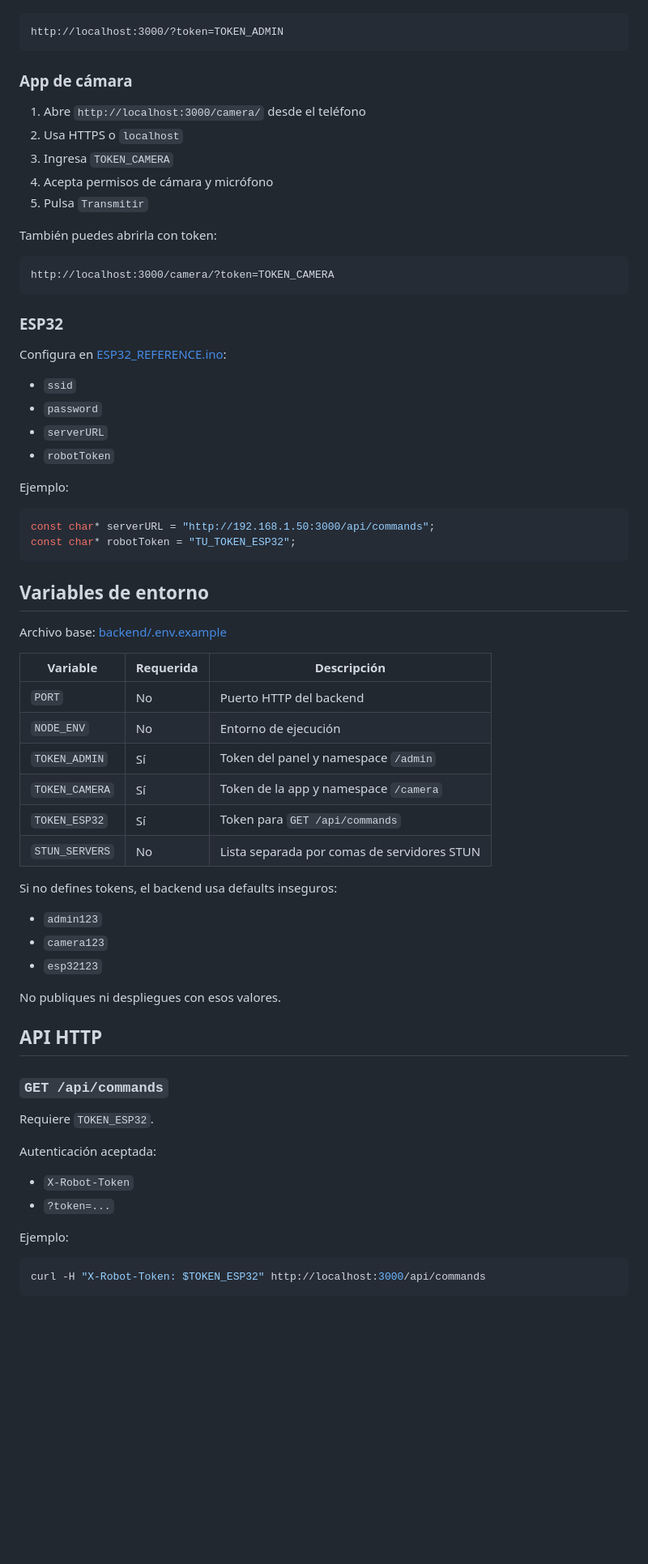
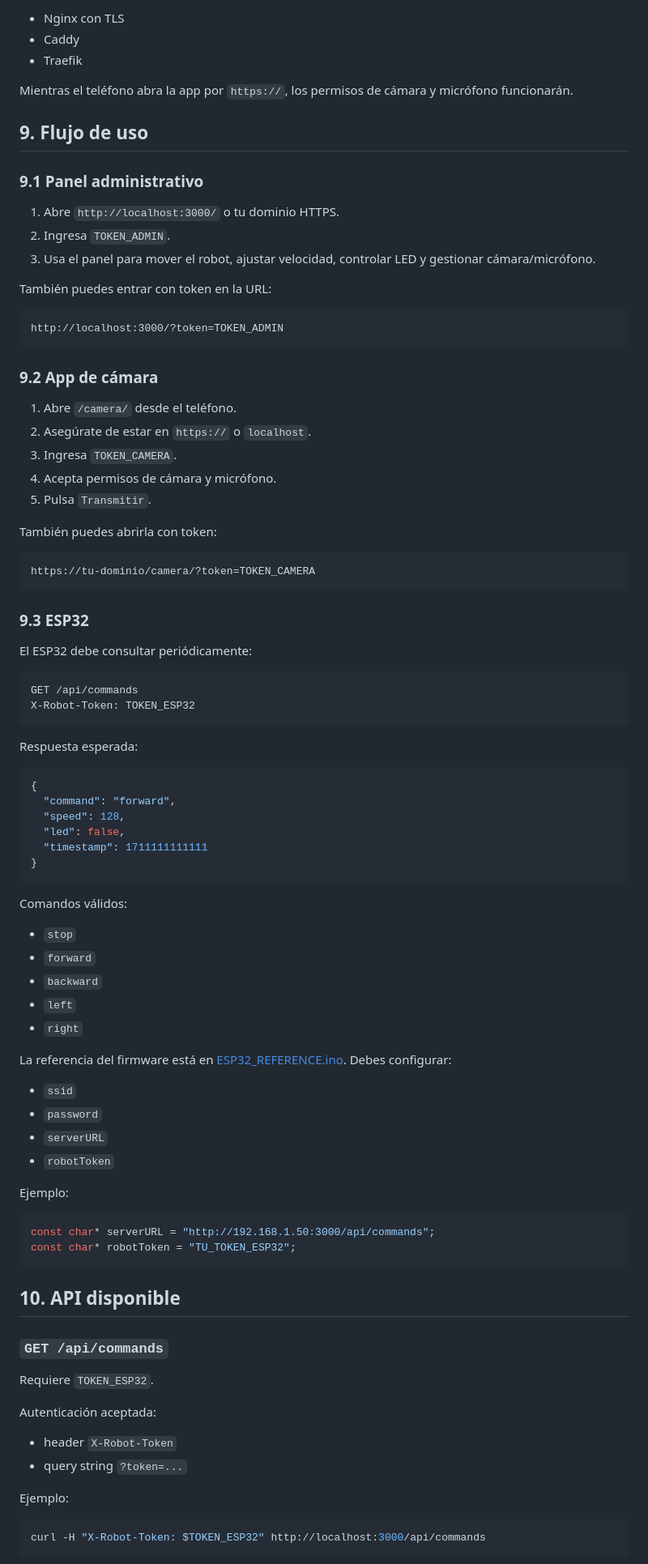
Before and after one commit to outage-lost/Robocar-plataform, a Markdown page: README.md, the part around one of its changes. Shown at 81% size. GitHub-like rendering; blank space fills up the shorter version.

````diff
--- a/README.md
+++ b/README.md
@@ -197,25 +176,66 @@ También puedes abrirlo con token:
+- Nginx con TLS
+- Caddy
+- Traefik
+
+Mientras el teléfono abra la app por `https://`, los permisos de cámara y micrófono funcionarán.
+
+## 9. Flujo de uso
+
+### 9.1 Panel administrativo
+
+1. Abre `http://localhost:3000/` o tu dominio HTTPS.
+2. Ingresa `TOKEN_ADMIN`.
+3. Usa el panel para mover el robot, ajustar velocidad, controlar LED y gestionar cámara/micrófono.
+
+También puedes entrar con token en la URL:
 
 ```text
 http://localhost:3000/?token=TOKEN_ADMIN
 ```
 
-### App de cámara
+### 9.2 App de cámara
 
-1. Abre `http://localhost:3000/camera/` desde el teléfono
-2. Usa HTTPS o `localhost`
-3. Ingresa `TOKEN_CAMERA`
-4. Acepta permisos de cámara y micrófono
-5. Pulsa `Transmitir`
+1. Abre `/camera/` desde el teléfono.
+2. Asegúrate de estar en `https://` o `localhost`.
+3. Ingresa `TOKEN_CAMERA`.
+4. Acepta permisos de cámara y micrófono.
+5. Pulsa `Transmitir`.
 
 También puedes abrirla con token:
 
 ```text
-http://localhost:3000/camera/?token=TOKEN_CAMERA
+https://tu-dominio/camera/?token=TOKEN_CAMERA
 ```
 
-### ESP32
+### 9.3 ESP32
 
-Configura en [ESP32_REFERENCE.ino](/home/joel/Escritorio/another-joel/work-in-b06labs/Projects/MicrocontrollerProjects/robocar-platform/ESP32_REFERENCE.ino):
+El ESP32 debe consultar periódicamente:
+
+```http
+GET /api/commands
+X-Robot-Token: TOKEN_ESP32
+```
+
+Respuesta esperada:
+
+```json
+{
+  "command": "forward",
+  "speed": 128,
+  "led": false,
+  "timestamp": 1711111111111
+}
+```
+
+Comandos válidos:
+
+- `stop`
+- `forward`
+- `backward`
+- `left`
+- `right`
+
+La referencia del firmware está en [ESP32_REFERENCE.ino](/home/joel/Escritorio/another-joel/work-in-b06labs/Projects/MicrocontrollerProjects/robocar-platform/ESP32_REFERENCE.ino). Debes configurar:
 
 - `ssid`
 - `password`
@@ -229,28 +249,7 @@ const char* serverURL = "http://192.168.1.50:3000/api/commands";
 const char* robotToken = "TU_TOKEN_ESP32";
 ```
 
-## Variables de entorno
-
-Archivo base: [backend/.env.example](/home/joel/Escritorio/another-joel/work-in-b06labs/Projects/MicrocontrollerProjects/robocar-platform/backend/.env.example)
-
-| Variable | Requerida | Descripción |
-|---|---|---|
-| `PORT` | No | Puerto HTTP del backend |
-| `NODE_ENV` | No | Entorno de ejecución |
-| `TOKEN_ADMIN` | Sí | Token del panel y namespace `/admin` |
-| `TOKEN_CAMERA` | Sí | Token de la app y namespace `/camera` |
-| `TOKEN_ESP32` | Sí | Token para `GET /api/commands` |
-| `STUN_SERVERS` | No | Lista separada por comas de servidores STUN |
-
-Si no defines tokens, el backend usa defaults inseguros:
-
-- `admin123`
-- `camera123`
-- `esp32123`
-
-No publiques ni despliegues con esos valores.
-
-## API HTTP
+## 10. API disponible
 
 ### `GET /api/commands`
 
@@ -258,8 +257,8 @@ Requiere `TOKEN_ESP32`.
 
 Autenticación aceptada:
 
-- `X-Robot-Token`
-- `?token=...`
+- header `X-Robot-Token`
+- query string `?token=...`
 
 Ejemplo:
 
````
Also changed, not shown: other parts of README.md (+112 -145 lines).
